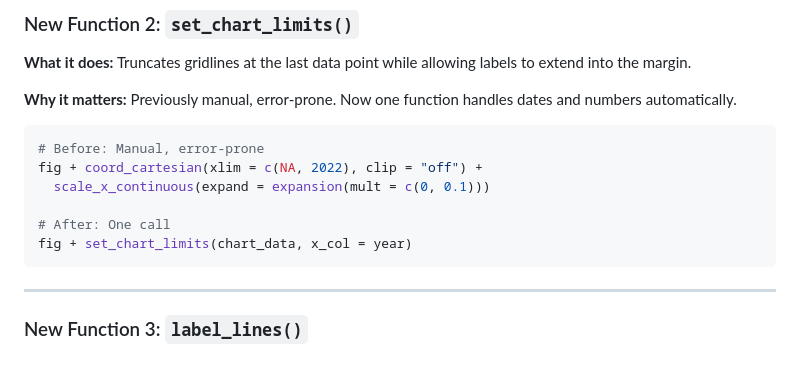
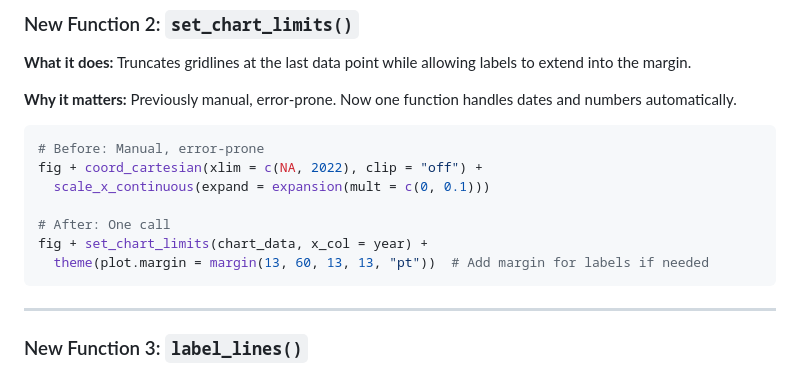
Before and after one commit to ruralinnovation/cori.charts, a Markdown page: THEME_UPDATE_INTEGRATION.md, the part around one of its changes. Drawn GitHub-style.

Commit message:
Update documentation: show plot.margin approach for label spacing
Removed reference to label_offset, now shows the recommended approach
of using theme(plot.margin = ...) for expanding margins.

````diff
--- a/THEME_UPDATE_INTEGRATION.md
+++ b/THEME_UPDATE_INTEGRATION.md
@@ -51,7 +51,8 @@ fig + coord_cartesian(xlim = c(NA, 2022), clip = "off") +
   scale_x_continuous(expand = expansion(mult = c(0, 0.1)))
 
 # After: One call
-fig + set_chart_limits(chart_data, x_col = year)
+fig + set_chart_limits(chart_data, x_col = year) +
+  theme(plot.margin = margin(13, 60, 13, 13, "pt"))  # Add margin for labels if needed
 ```
 
 ---
````
Also changed, not shown: other parts of THEME_UPDATE_INTEGRATION.md (+1 -1 lines).
